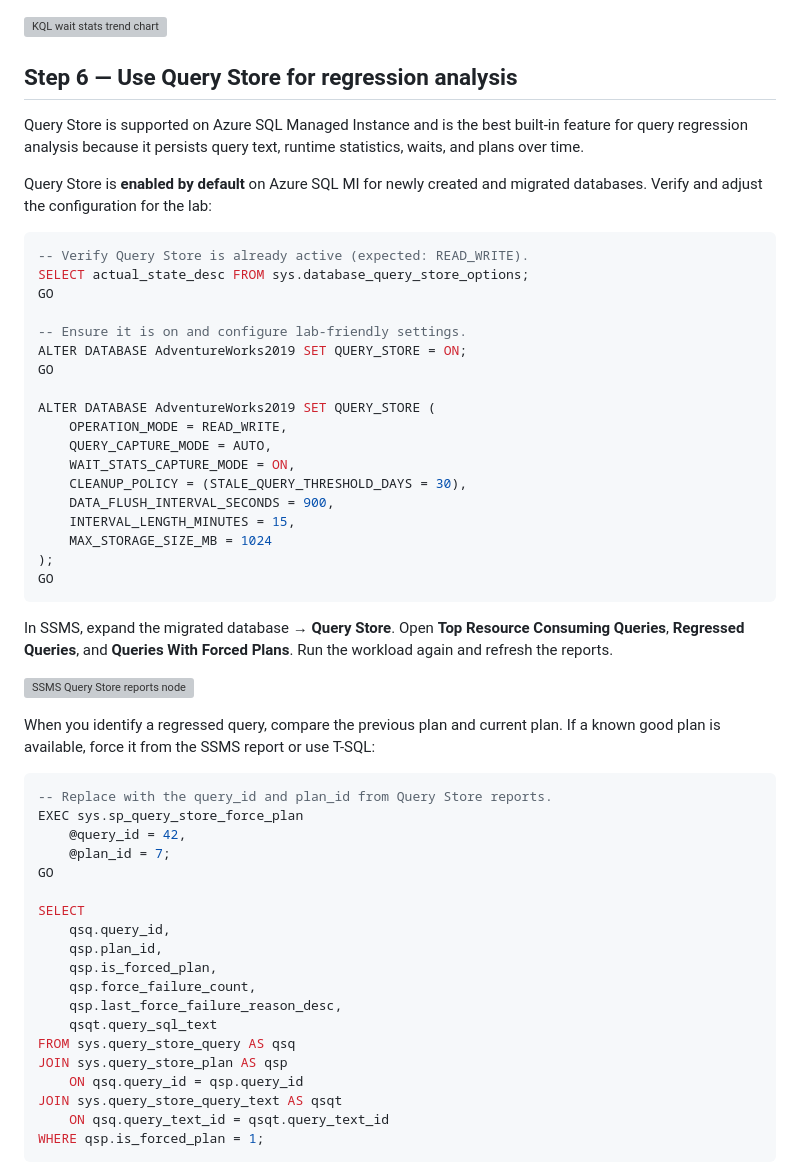
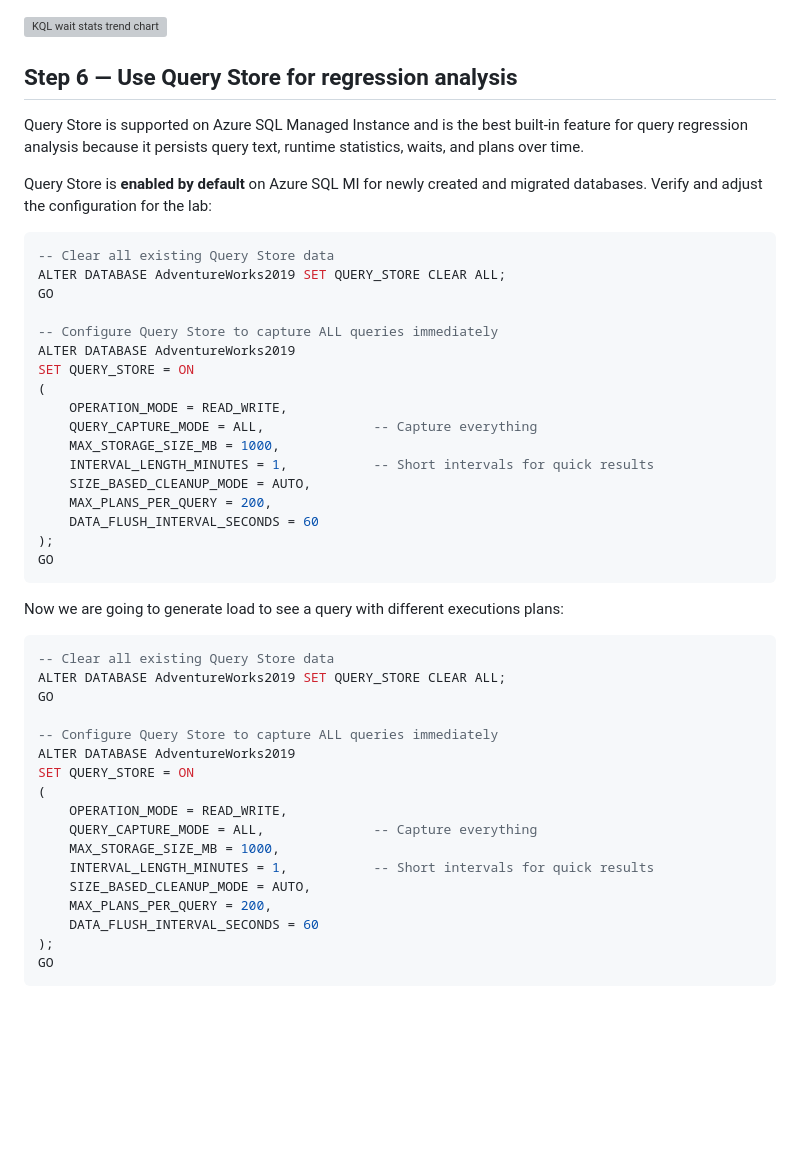
Before and after one commit to aofvalley/microhack-sql-2026, a Markdown page: walkthrough/challenge-04/solution-04_v2.md, the part around one of its changes. Drawn GitHub-style; blank space fills up the shorter version; grey boxes are pictures that could not be loaded.

````diff
--- a/walkthrough/challenge-04/solution-04_v2.md
+++ b/walkthrough/challenge-04/solution-04_v2.md
@@ -429,57 +429,49 @@ AzureDiagnostics
 ![KQL wait stats trend chart](../../Images/c4-step4-SQLMI-WaitStats-Chart.png)
 
 ## Step 6 — Use Query Store for regression analysis
-
 Query Store is supported on Azure SQL Managed Instance and is the best built-in feature for query regression analysis because it persists query text, runtime statistics, waits, and plans over time.
 
 Query Store is **enabled by default** on Azure SQL MI for newly created and migrated databases. Verify and adjust the configuration for the lab:
 
 ```sql
--- Verify Query Store is already active (expected: READ_WRITE).
-SELECT actual_state_desc FROM sys.database_query_store_options;
+-- Clear all existing Query Store data
+ALTER DATABASE AdventureWorks2019 SET QUERY_STORE CLEAR ALL;
 GO
 
--- Ensure it is on and configure lab-friendly settings.
-ALTER DATABASE AdventureWorks2019 SET QUERY_STORE = ON;
-GO
-
-ALTER DATABASE AdventureWorks2019 SET QUERY_STORE (
+-- Configure Query Store to capture ALL queries immediately
+ALTER DATABASE AdventureWorks2019
+SET QUERY_STORE = ON
+(
     OPERATION_MODE = READ_WRITE,
-    QUERY_CAPTURE_MODE = AUTO,
-    WAIT_STATS_CAPTURE_MODE = ON,
-    CLEANUP_POLICY = (STALE_QUERY_THRESHOLD_DAYS = 30),
-    DATA_FLUSH_INTERVAL_SECONDS = 900,
-    INTERVAL_LENGTH_MINUTES = 15,
-    MAX_STORAGE_SIZE_MB = 1024
+    QUERY_CAPTURE_MODE = ALL,              -- Capture everything
+    MAX_STORAGE_SIZE_MB = 1000,
+    INTERVAL_LENGTH_MINUTES = 1,           -- Short intervals for quick results
+    SIZE_BASED_CLEANUP_MODE = AUTO,
+    MAX_PLANS_PER_QUERY = 200,
+    DATA_FLUSH_INTERVAL_SECONDS = 60
 );
 GO
 ```
 
-In SSMS, expand the migrated database → **Query Store**. Open **Top Resource Consuming Queries**, **Regressed Queries**, and **Queries With Forced Plans**. Run the workload again and refresh the reports.
-
-![SSMS Query Store reports node](../../Images/c2-step-14-ssms-query-store-reports-node.png)
-
-When you identify a regressed query, compare the previous plan and current plan. If a known good plan is available, force it from the SSMS report or use T-SQL:
+Now we are going to generate load to see a query with different executions plans:
 
 ```sql
--- Replace with the query_id and plan_id from Query Store reports.
-EXEC sys.sp_query_store_force_plan
-    @query_id = 42,
-    @plan_id = 7;
+-- Clear all existing Query Store data
+ALTER DATABASE AdventureWorks2019 SET QUERY_STORE CLEAR ALL;
 GO
 
-SELECT
-    qsq.query_id,
-    qsp.plan_id,
-    qsp.is_forced_plan,
-    qsp.force_failure_count,
-    qsp.last_force_failure_reason_desc,
-    qsqt.query_sql_text
-FROM sys.query_store_query AS qsq
-JOIN sys.query_store_plan AS qsp
-    ON qsq.query_id = qsp.query_id
-JOIN sys.query_store_query_text AS qsqt
-    ON qsq.query_text_id = qsqt.query_text_id
-WHERE qsp.is_forced_plan = 1;
+-- Configure Query Store to capture ALL queries immediately
+ALTER DATABASE AdventureWorks2019
+SET QUERY_STORE = ON
+(
+    OPERATION_MODE = READ_WRITE,
+    QUERY_CAPTURE_MODE = ALL,              -- Capture everything
+    MAX_STORAGE_SIZE_MB = 1000,
+    INTERVAL_LENGTH_MINUTES = 1,           -- Short intervals for quick results
+    SIZE_BASED_CLEANUP_MODE = AUTO,
+    MAX_PLANS_PER_QUERY = 200,
+    DATA_FLUSH_INTERVAL_SECONDS = 60
+);
+GO
 ```
 
````
Also changed, not shown: other parts of walkthrough/challenge-04/solution-04_v2.md (+152 -1 lines).
